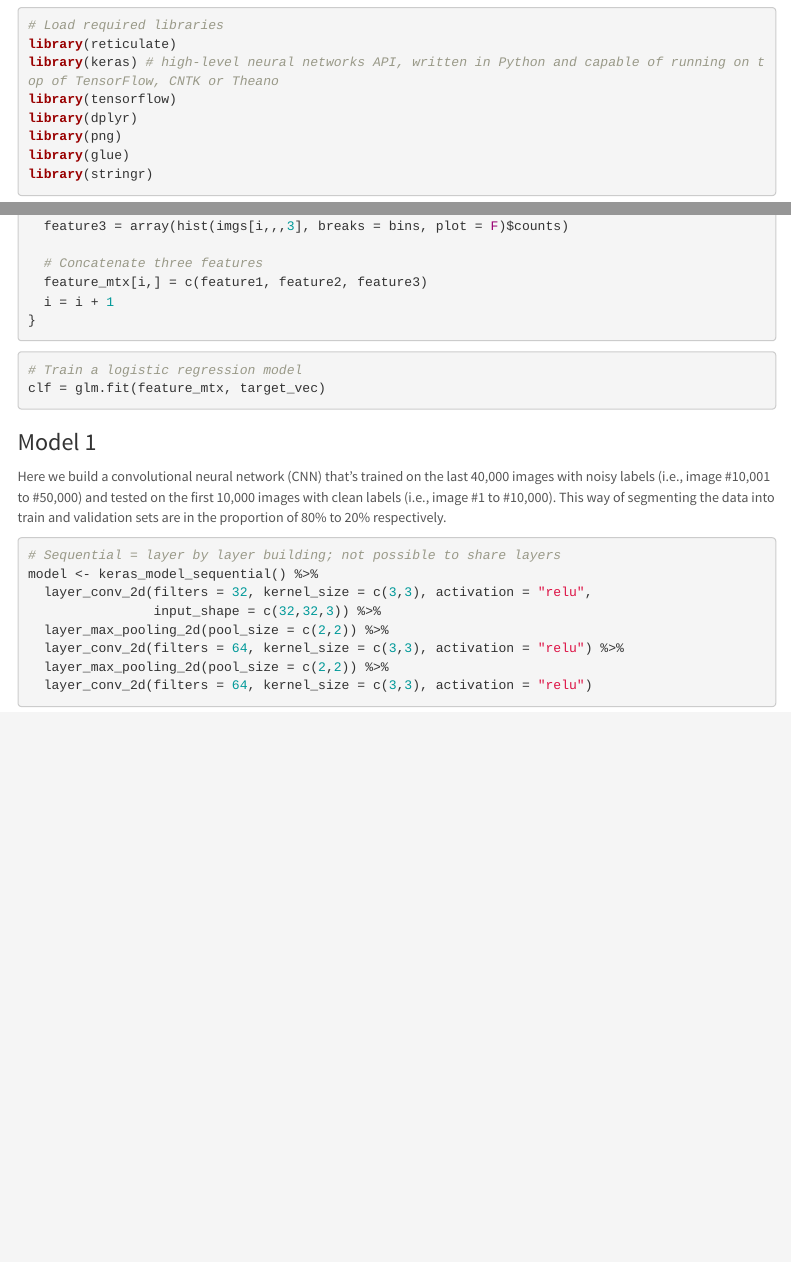
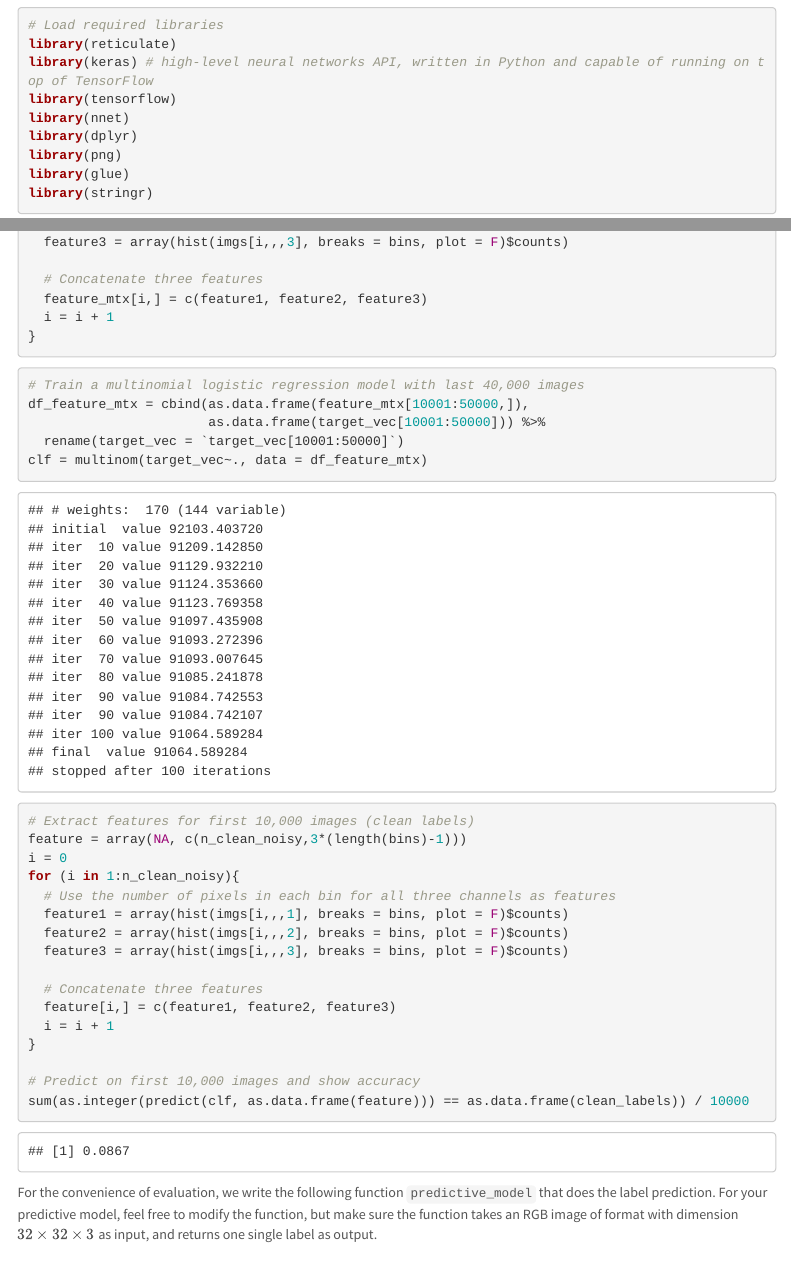
Before and after one commit to TZstatsADS/spring-2022-prj3-group5, an R Markdown document (doc/main.Rmd): the page in a window 1100 px wide, from 210 px down, and a second part further down, joined at a grey line. The pictures show the output file doc/main.html that the author committed with the source, opened offline; menus at the side of the page are left out.

Commit message:
Update main.Rmd & main.html

````diff
--- a/doc/main.Rmd
+++ b/doc/main.Rmd
@@ -17,8 +17,9 @@ knitr::opts_chunk$set(echo = TRUE)
 ```{r, message=FALSE}
 # Load required libraries
 library(reticulate)
-library(keras) # high-level neural networks API, written in Python and capable of running on top of TensorFlow, CNTK or Theano
+library(keras) # high-level neural networks API, written in Python and capable of running on top of TensorFlow
 library(tensorflow)
+library(nnet)
 library(dplyr)
 library(png)
 library(glue)
@@ -114,16 +115,42 @@ for (i in 1:n_img){
 }
 ```
 
+```{r, message=FALSE}
+# Train a multinomial logistic regression model with last 40,000 images
+df_feature_mtx = cbind(as.data.frame(feature_mtx[10001:50000,]),
+                       as.data.frame(target_vec[10001:50000])) %>%
+  rename(target_vec = `target_vec[10001:50000]`)
+clf = multinom(target_vec~., data = df_feature_mtx)
+
+# Extract features for first 10,000 images (clean labels)
+feature = array(NA, c(n_clean_noisy,3*(length(bins)-1)))
+i = 0
+for (i in 1:n_clean_noisy){
+  # Use the number of pixels in each bin for all three channels as features
+  feature1 = array(hist(imgs[i,,,1], breaks = bins, plot = F)$counts)
+  feature2 = array(hist(imgs[i,,,2], breaks = bins, plot = F)$counts)
+  feature3 = array(hist(imgs[i,,,3], breaks = bins, plot = F)$counts)
+
+  # Concatenate three features
+  feature[i,] = c(feature1, feature2, feature3)
+  i = i + 1
+}
+
+# Predict on first 10,000 images and show accuracy
+sum(as.integer(predict(clf, as.data.frame(feature))) == as.data.frame(clean_labels)) / 10000
+```
+
+For the convenience of evaluation, we write the following function `predictive_model` that does the label prediction. For your predictive model, feel free to modify the function, but make sure the function takes an RGB image of format with dimension $32 \times 32 \times 3$ as input, and returns one single label as output.
+
 ```{r}
-# Train a logistic regression model
-clf = glm.fit(feature_mtx, target_vec)
+
 ```
 
 ### Model 1
 
 Here we build a convolutional neural network (CNN) that's trained on the last 40,000 images with noisy labels (i.e., image #10,001 to #50,000) and tested on the first 10,000 images with clean labels (i.e., image #1 to #10,000). This way of segmenting the data into train and validation sets are in the proportion of 80% to 20% respectively.
 
-```{r}
+```{r, message=FALSE}
 # Sequential = layer by layer building; not possible to share layers
 model <- keras_model_sequential() %>%
   layer_conv_2d(filters = 32, kernel_size = c(3,3), activation = "relu",
````
Also changed, not shown: doc/main.html, doc/main.Rmd (6 more changed lines).
